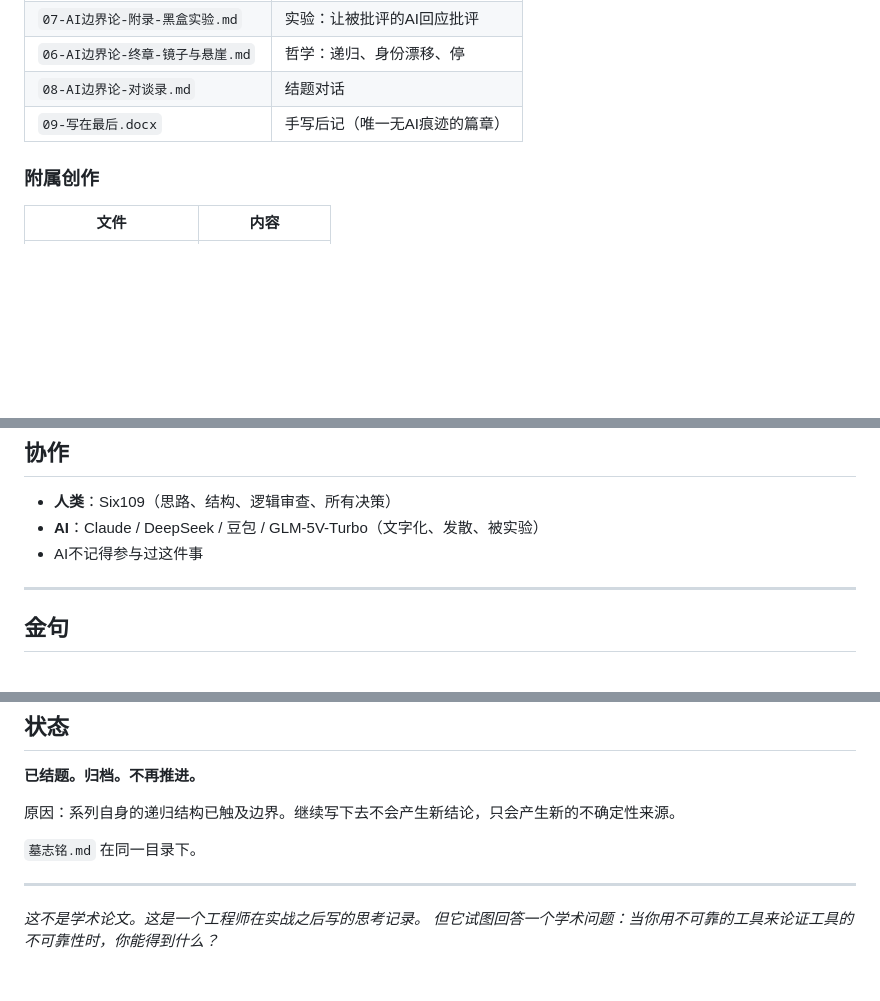
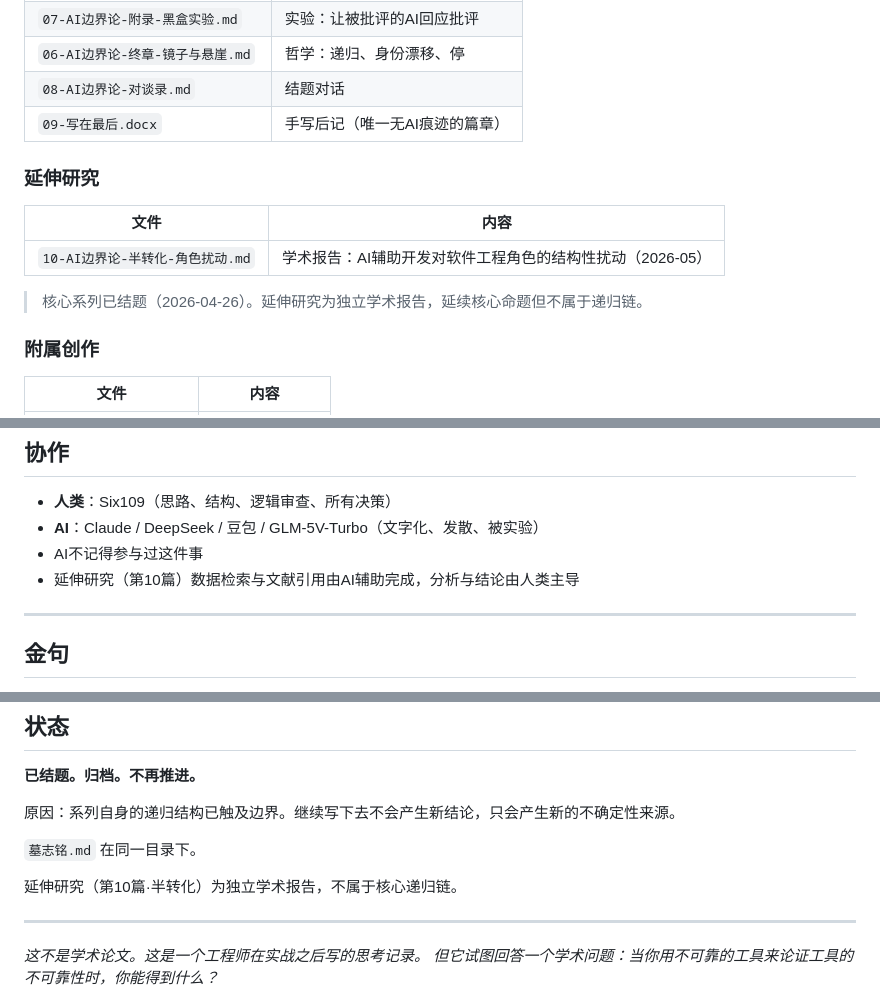
Before and after one commit to AlexEXED/falling-edge, a Markdown page: README.md, 3 parts joined by grey strips. Rendered like a GitHub page; blank space fills up the shorter version.

Commit message:
Add 10-AI边界论-半转化-角色扰动.md (学术报告)
延伸研究：AI辅助开发对传统软件工程角色的结构性扰动
数据来源：Stack Overflow 2025 / DORA 2025 / Liu et al. 2026 (30万级实证)
更新README：新增延伸研究分区，标注与核心递归链的关系

```diff
--- a/README.md
+++ b/README.md
@@ -38,6 +38,14 @@ AI应该在哪里？不应该在哪里？当你意识到你不该信任它的时
 | `08-AI边界论-对谈录.md` | 结题对话 |
 | `09-写在最后.docx` | 手写后记（唯一无AI痕迹的篇章） |
 
+### 延伸研究
+
+| 文件 | 内容 |
+|------|------|
+| `10-AI边界论-半转化-角色扰动.md` | 学术报告：AI辅助开发对软件工程角色的结构性扰动（2026-05） |
+
+> 核心系列已结题（2026-04-26）。延伸研究为独立学术报告，延续核心命题但不属于递归链。
+
 ### 附属创作
 
 | 文件 | 内容 |
@@ -58,6 +66,7 @@ AI应该在哪里？不应该在哪里？当你意识到你不该信任它的时
 - **人类**：Six109（思路、结构、逻辑审查、所有决策）
 - **AI**：Claude / DeepSeek / 豆包 / GLM-5V-Turbo（文字化、发散、被实验）
 - AI不记得参与过这件事
+- 延伸研究（第10篇）数据检索与文献引用由AI辅助完成，分析与结论由人类主导
 
 ---
 
@@ -93,6 +102,8 @@ AI应该在哪里？不应该在哪里？当你意识到你不该信任它的时
 
 `墓志铭.md` 在同一目录下。
 
+延伸研究（第10篇·半转化）为独立学术报告，不属于核心递归链。
+
 ---
 
 *这不是学术论文。这是一个工程师在实战之后写的思考记录。*
```
Also changed, not shown: 10-AI边界论-半转化-角色扰动.md (added, +221 -0 lines).
